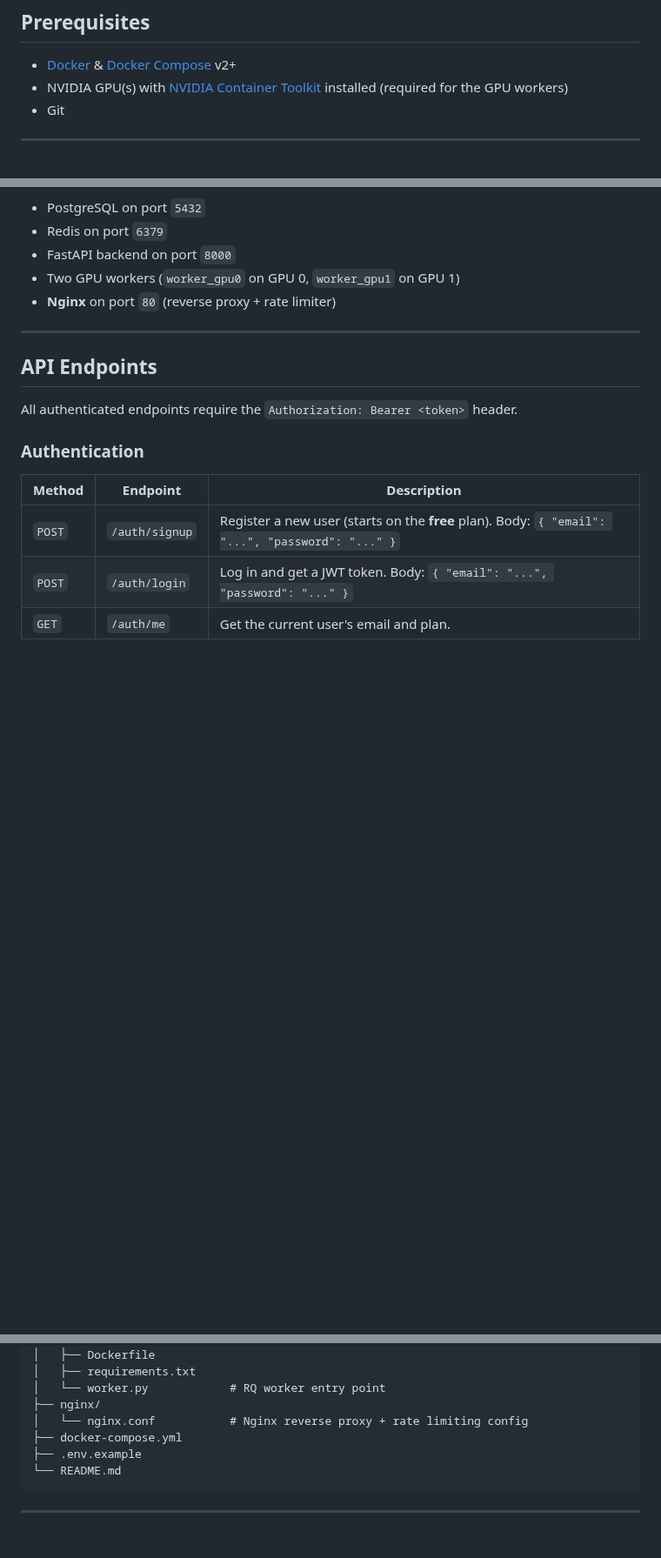
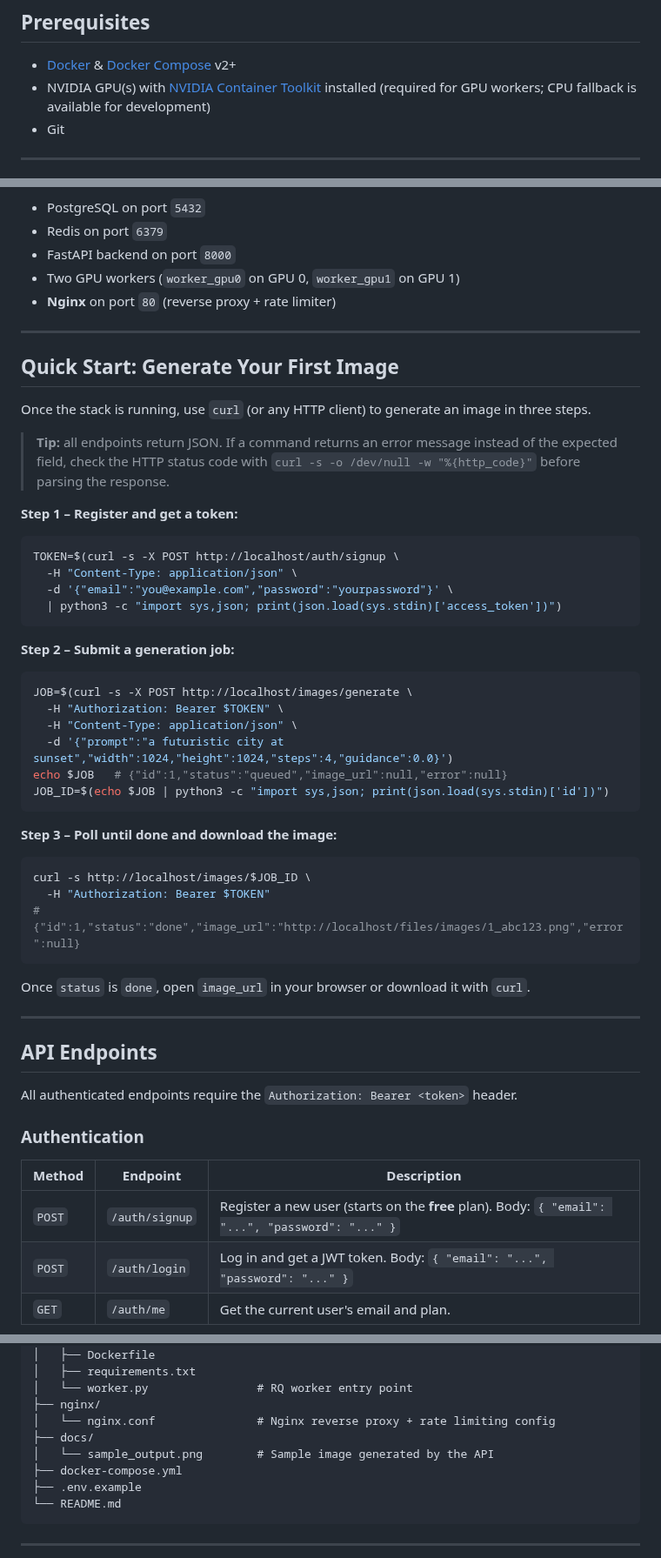
Before and after one commit to highskills123/ServeurAPIIMAGE, a Markdown page: README.md, 3 parts joined by grey strips. Shown at 87% size. Drawn GitHub-style; blank space fills up the shorter version.

````diff
--- a/README.md
+++ b/README.md
@@ -59,7 +67,7 @@ Call `POST /billing/checkout` (authenticated) to create a Stripe Checkout Sessio
 ## Prerequisites
 
 - [Docker](https://docs.docker.com/get-docker/) & [Docker Compose](https://docs.docker.com/compose/install/) v2+
-- NVIDIA GPU(s) with [NVIDIA Container Toolkit](https://docs.nvidia.com/datacenter/cloud-native/container-toolkit/install-guide.html) installed (required for the GPU workers)
+- NVIDIA GPU(s) with [NVIDIA Container Toolkit](https://docs.nvidia.com/datacenter/cloud-native/container-toolkit/install-guide.html) installed (required for GPU workers; CPU fallback is available for development)
 - Git
 
 ---
@@ -121,6 +129,44 @@ This starts:
 - FastAPI backend on port `8000`
 - Two GPU workers (`worker_gpu0` on GPU 0, `worker_gpu1` on GPU 1)
 - **Nginx** on port `80` (reverse proxy + rate limiter)
+
+---
+
+## Quick Start: Generate Your First Image
+
+Once the stack is running, use `curl` (or any HTTP client) to generate an image in three steps.
+
+> **Tip:** all endpoints return JSON. If a command returns an error message instead of the expected field, check the HTTP status code with `curl -s -o /dev/null -w "%{http_code}"` before parsing the response.
+
+**Step 1 – Register and get a token:**
+
+```bash
+TOKEN=$(curl -s -X POST http://localhost/auth/signup \
+  -H "Content-Type: application/json" \
+  -d '{"email":"you@example.com","password":"yourpassword"}' \
+  | python3 -c "import sys,json; print(json.load(sys.stdin)['access_token'])")
+```
+
+**Step 2 – Submit a generation job:**
+
+```bash
+JOB=$(curl -s -X POST http://localhost/images/generate \
+  -H "Authorization: Bearer $TOKEN" \
+  -H "Content-Type: application/json" \
+  -d '{"prompt":"a futuristic city at sunset","width":1024,"height":1024,"steps":4,"guidance":0.0}')
+echo $JOB   # {"id":1,"status":"queued","image_url":null,"error":null}
+JOB_ID=$(echo $JOB | python3 -c "import sys,json; print(json.load(sys.stdin)['id'])")
+```
+
+**Step 3 – Poll until done and download the image:**
+
+```bash
+curl -s http://localhost/images/$JOB_ID \
+  -H "Authorization: Bearer $TOKEN"
+# {"id":1,"status":"done","image_url":"http://localhost/files/images/1_abc123.png","error":null}
+```
+
+Once `status` is `done`, open `image_url` in your browser or download it with `curl`.
 
 ---
 
@@ -242,9 +341,11 @@ ServeurAPIIMAGE/
 ├── worker/
 │   ├── Dockerfile
 │   ├── requirements.txt
-│   └── worker.py            # RQ worker entry point
+│   └── worker.py                # RQ worker entry point
 ├── nginx/
-│   └── nginx.conf           # Nginx reverse proxy + rate limiting config
+│   └── nginx.conf               # Nginx reverse proxy + rate limiting config
+├── docs/
+│   └── sample_output.png        # Sample image generated by the API
 ├── docker-compose.yml
 ├── .env.example
 └── README.md
````
Also changed, not shown: other parts of README.md (+74 -13 lines), docs/sample_output.png (added), 1 other file.
